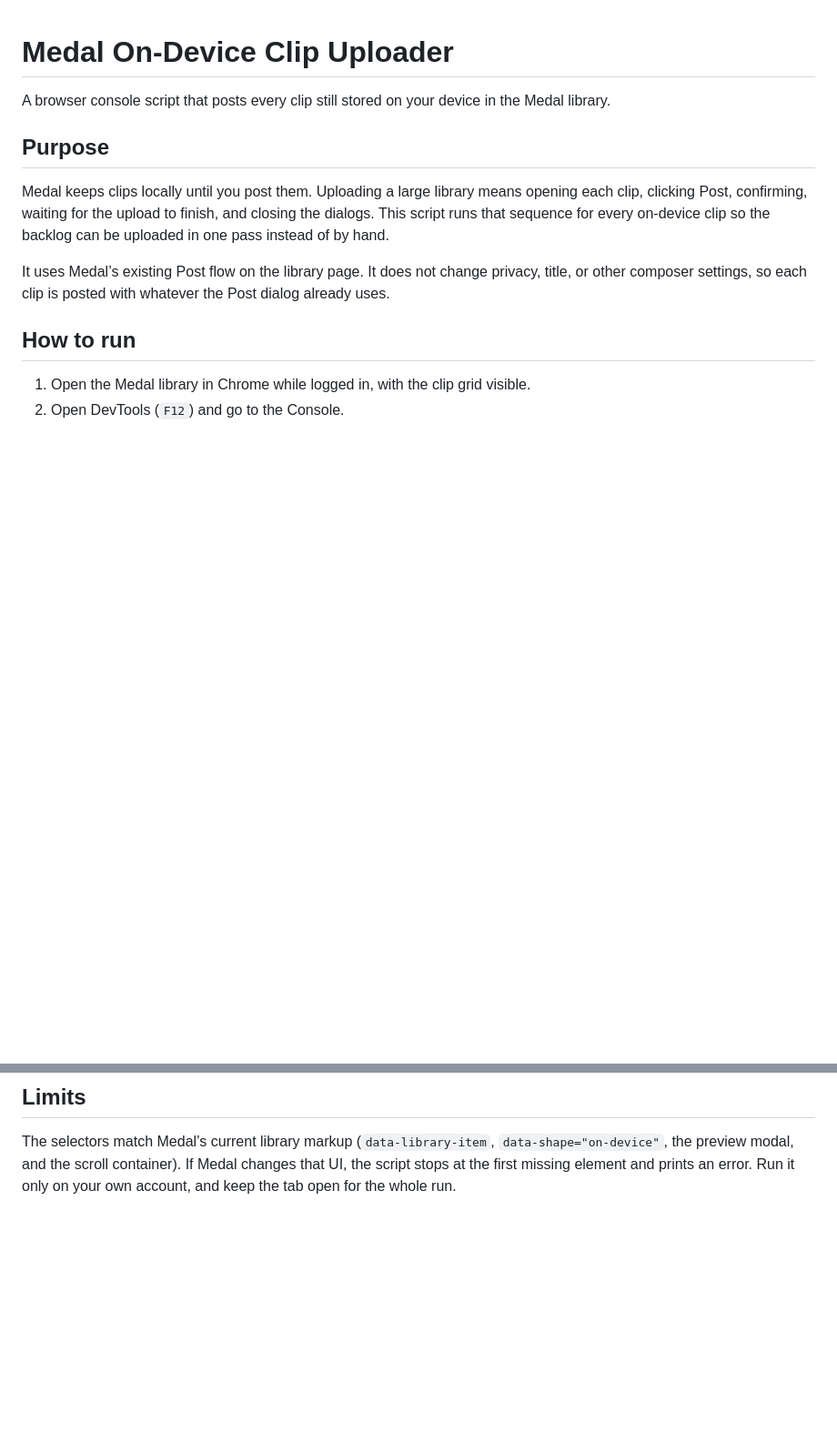
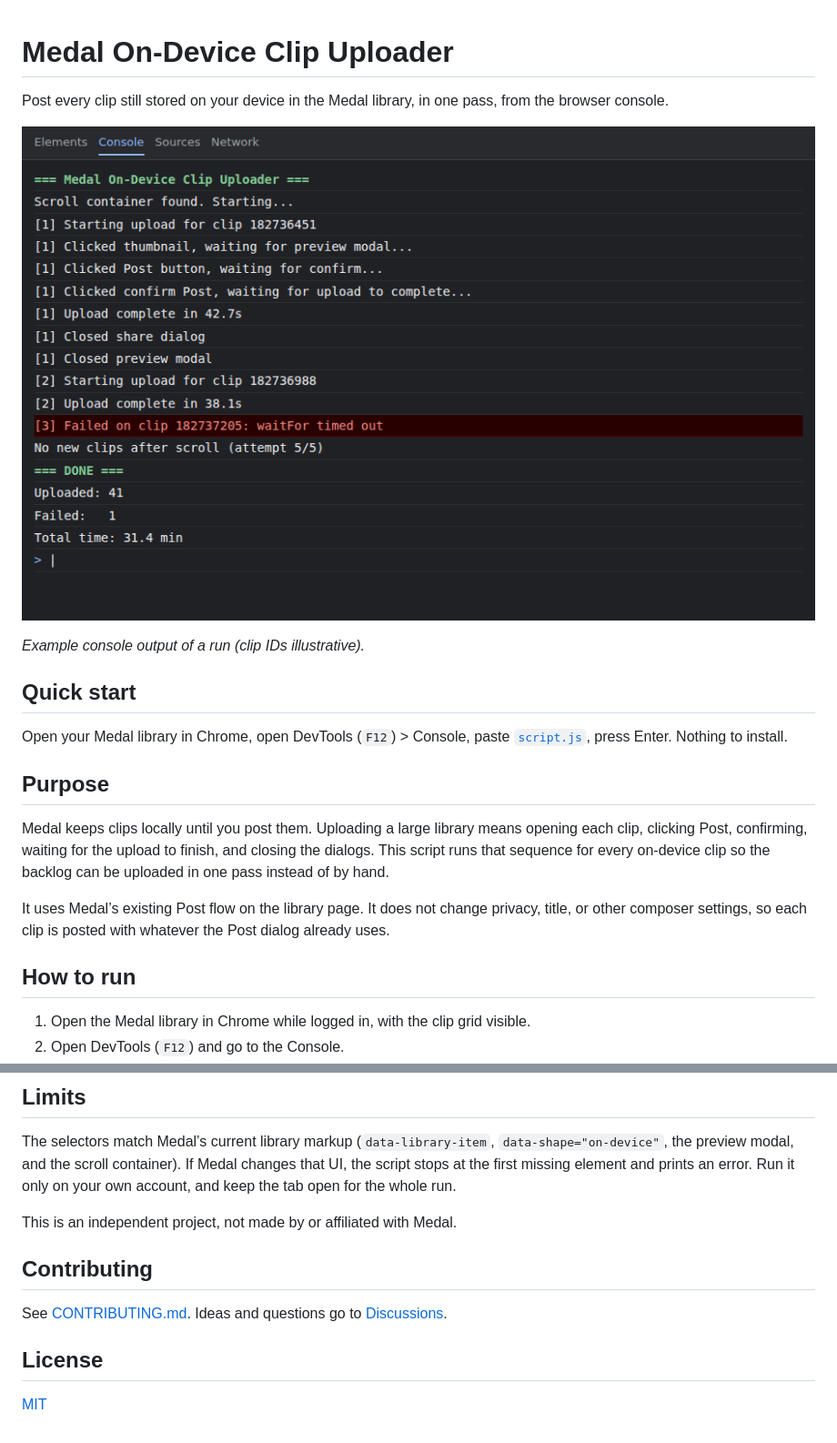
Before and after one commit to MehdiMamas/medal-script-to-upload-all-to-unlisted, a Markdown page: README.md, 2 parts joined by grey strips. Shown at 91% size. Rendered like a GitHub page; pictures changed too: docs/images/demo.png (added); blank space fills up the shorter version.

```diff
--- a/README.md
+++ b/README.md
@@ -1,6 +1,14 @@
 # Medal On-Device Clip Uploader
 
-A browser console script that posts every clip still stored on your device in the Medal library.
+Post every clip still stored on your device in the Medal library, in one pass, from the browser console.
+
+![Example console output during a run](docs/images/demo.png)
+
+*Example console output of a run (clip IDs illustrative).*
+
+## Quick start
+
+Open your Medal library in Chrome, open DevTools (`F12`) > Console, paste [`script.js`](https://raw.githubusercontent.com/MehdiMamas/medal-script-to-upload-all-to-unlisted/main/script.js), press Enter. Nothing to install.
 
 ## Purpose
 
@@ -27,3 +35,13 @@ It uses Medal’s existing Post flow on the library page. It does not change pri
 ## Limits
 
 The selectors match Medal’s current library markup (`data-library-item`, `data-shape="on-device"`, the preview modal, and the scroll container). If Medal changes that UI, the script stops at the first missing element and prints an error. Run it only on your own account, and keep the tab open for the whole run.
+
+This is an independent project, not made by or affiliated with Medal.
+
+## Contributing
+
+See [CONTRIBUTING.md](CONTRIBUTING.md). Ideas and questions go to [Discussions](https://github.com/MehdiMamas/medal-script-to-upload-all-to-unlisted/discussions).
+
+## License
+
+[MIT](LICENSE)
```
Also changed, not shown: .github/ISSUE_TEMPLATE/bug_report.md (added, +16 -0 lines), .github/ISSUE_TEMPLATE/feature_request.md (added, +9 -0 lines), .github/PULL_REQUEST_TEMPLATE.md (added, +11 -0 lines), AGENTS.md (+1 -1 lines), CONTRIBUTING.md (added, +20 -0 lines), .github/social-preview.png (added), 4 other files.
